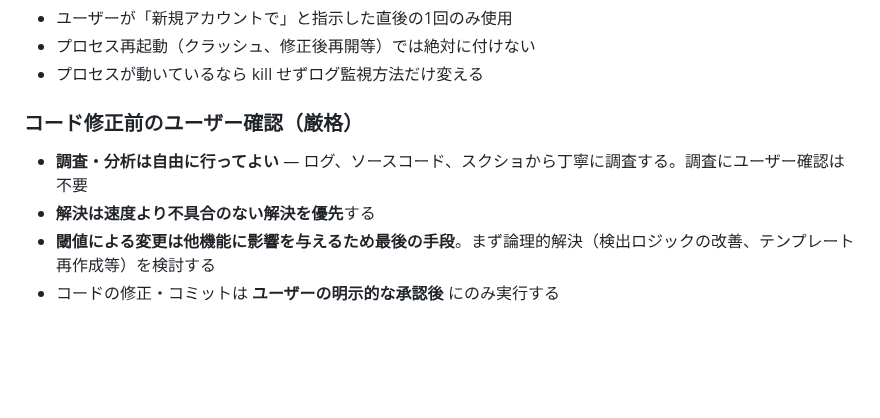
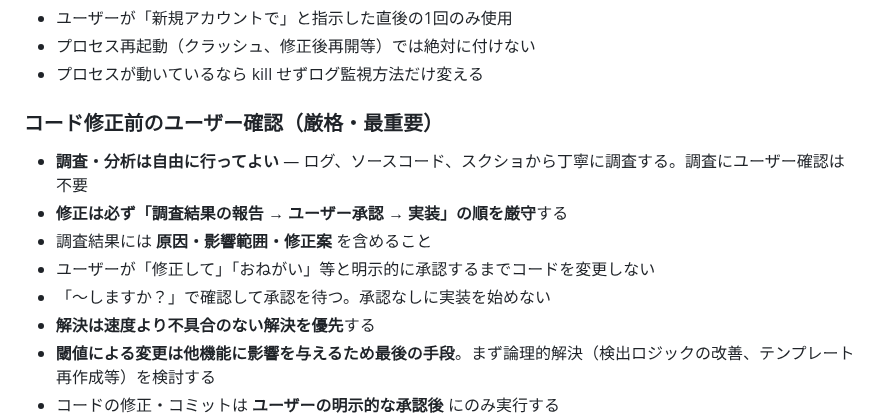
Before and after one commit to Isao-Shinohara/LudusCartographer, a Markdown page: CLAUDE.md, the part around the change. Rendered like a GitHub page; blank space fills up the shorter version.

Commit message:
docs: コード修正前のユーザー確認ルールを厳格化
調査結果の報告 → ユーザー承認 → 実装の順を厳守。
承認なしにコードを変更しない。

Co-Authored-By: Claude Opus 4.6 <noreply@anthropic.com>

```diff
--- a/CLAUDE.md
+++ b/CLAUDE.md
@@ -344,8 +344,12 @@ PATH="/opt/homebrew/bin:$HOME/.nodebrew/current/bin:$PATH" \
 - プロセス再起動（クラッシュ、修正後再開等）では絶対に付けない
 - プロセスが動いているなら kill せずログ監視方法だけ変える
 
-### コード修正前のユーザー確認（厳格）
+### コード修正前のユーザー確認（厳格・最重要）
 - **調査・分析は自由に行ってよい** — ログ、ソースコード、スクショから丁寧に調査する。調査にユーザー確認は不要
+- **修正は必ず「調査結果の報告 → ユーザー承認 → 実装」の順を厳守**する
+- 調査結果には **原因・影響範囲・修正案** を含めること
+- ユーザーが「修正して」「おねがい」等と明示的に承認するまでコードを変更しない
+- 「〜しますか？」で確認して承認を待つ。承認なしに実装を始めない
 - **解決は速度より不具合のない解決を優先**する
 - **閾値による変更は他機能に影響を与えるため最後の手段**。まず論理的解決（検出ロジックの改善、テンプレート再作成等）を検討する
 - コードの修正・コミットは **ユーザーの明示的な承認後** にのみ実行する
```
